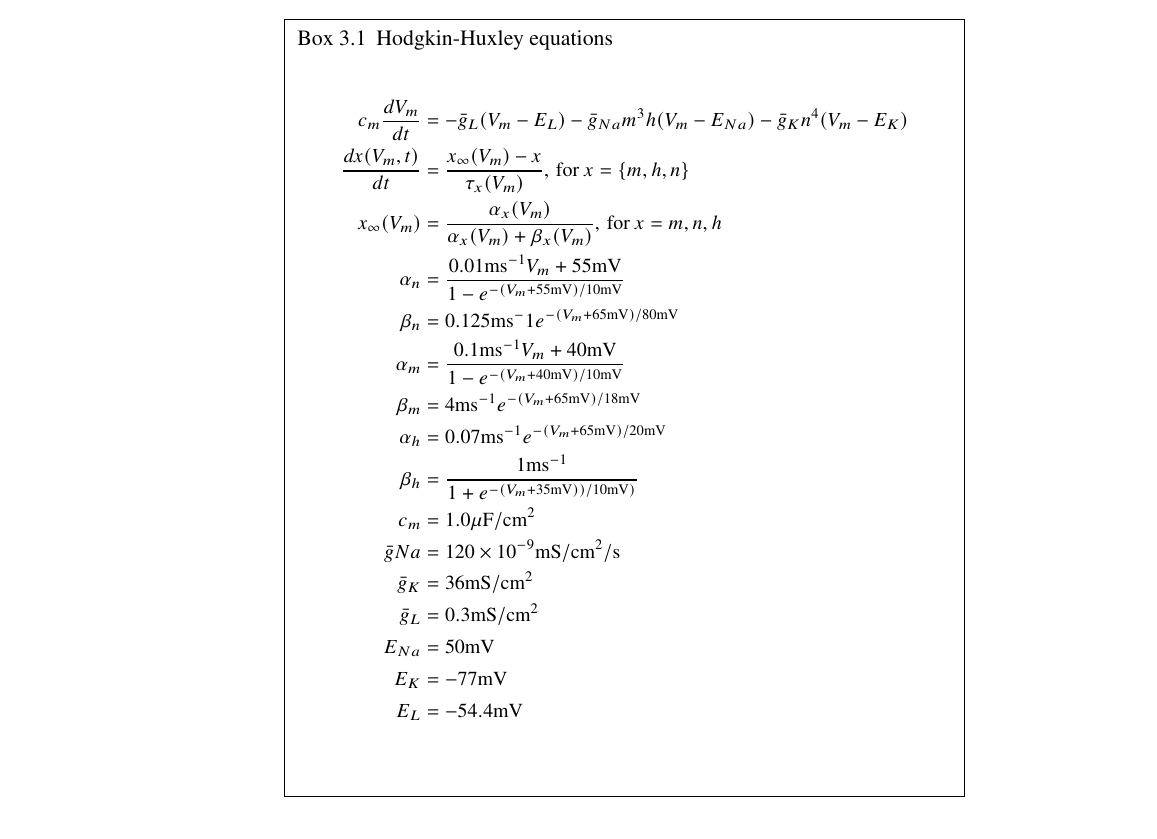
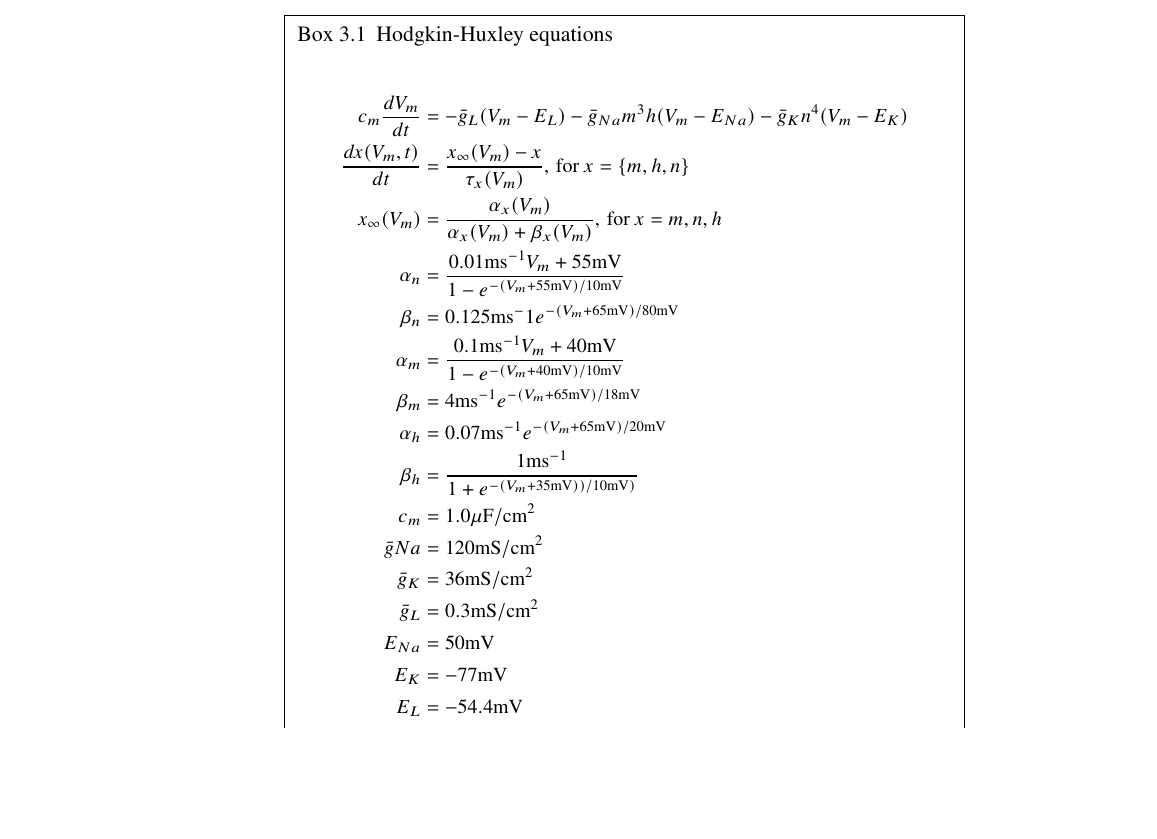
Before and after one commit to geih/ECSbook, a LaTeX thesis (Book.tex, which reads Ch-Neuron.tex): part of page 39 of 161, cut so that both start at the same text, the shorter picture padded with empty space. Compiled offline with pdfLaTeX; a LaTeX package or settings file that is missing is left out.

Commit message:
endringer i NEURON kap

```diff
--- a/Ch-Neuron.tex
+++ b/Ch-Neuron.tex
@@ -132,7 +132,7 @@ To give an example of an active neuron model, the full set of equations for the
     \alpha_h &=& 0.07 \mathrm{ms}^{-1} e^{-(V_m+65 \mathrm{mV})/20 \mathrm{mV}}  \\ %\hline
     \beta_h &=& \frac{1 \mathrm{ms}^{-1}}{1+e^{-(V_m+35 \mathrm{mV}))/10 \mathrm{mV})}}   \\ %\hline
     c_m &=& 1.0 \mathrm{\mu F/cm^2} \\ %\hline
-    \bar{g}{Na} &=& 120\times 10^{-9} \mathrm{mS/cm^2/s}\\ %\hline
+    \bar{g}{Na} &=& 120 \mathrm{mS/cm^2}\\ %\hline
     \bar{g}_{K} &=& 36 \mathrm{mS/cm^2} \\ %\hline
     \bar{g}_{L} &=& 0.3 \mathrm{mS/cm^2} \\ %\hline
     E_{Na} &=& 50 \mathrm{mV} \\ %\hline
```
